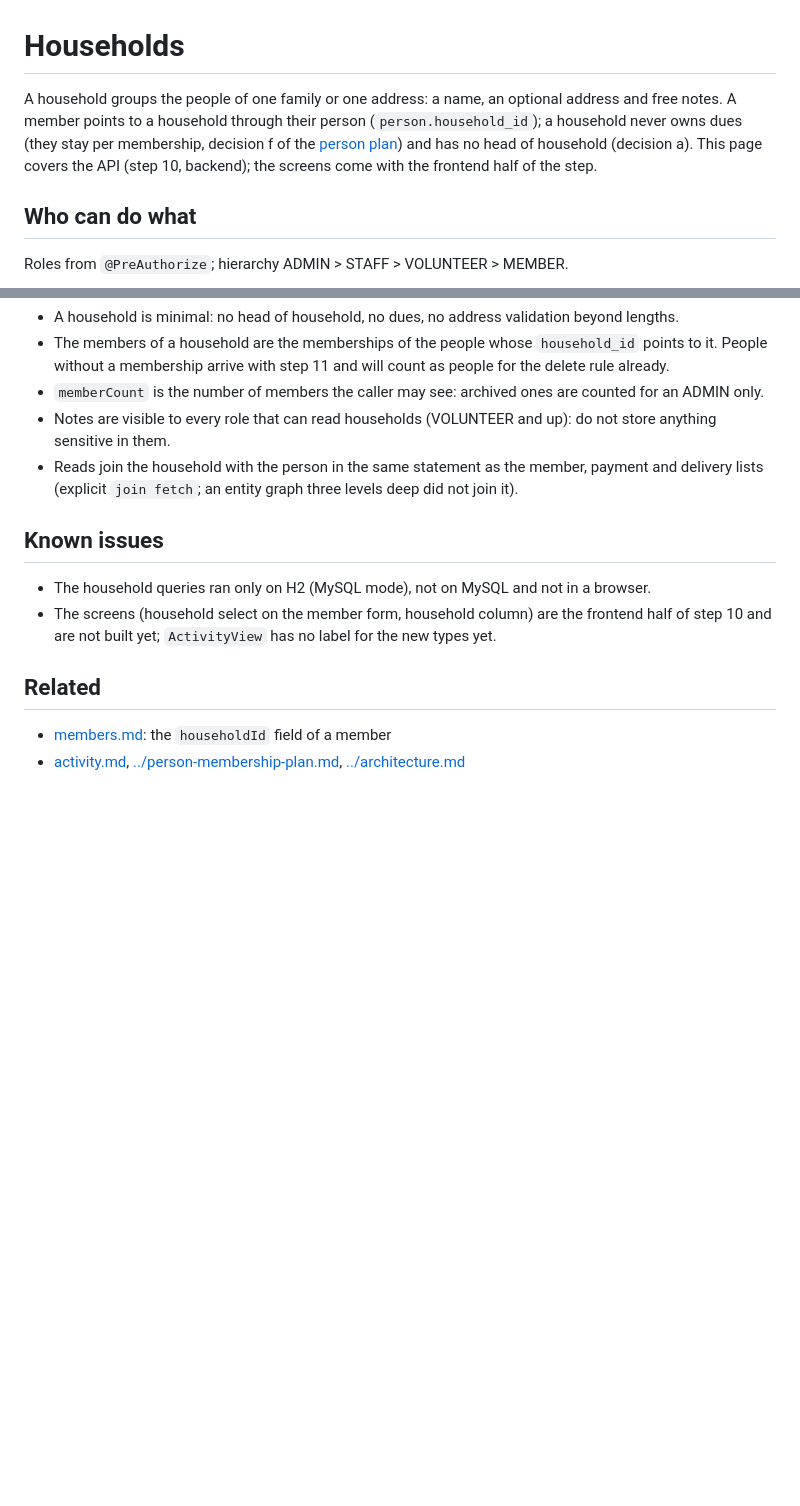
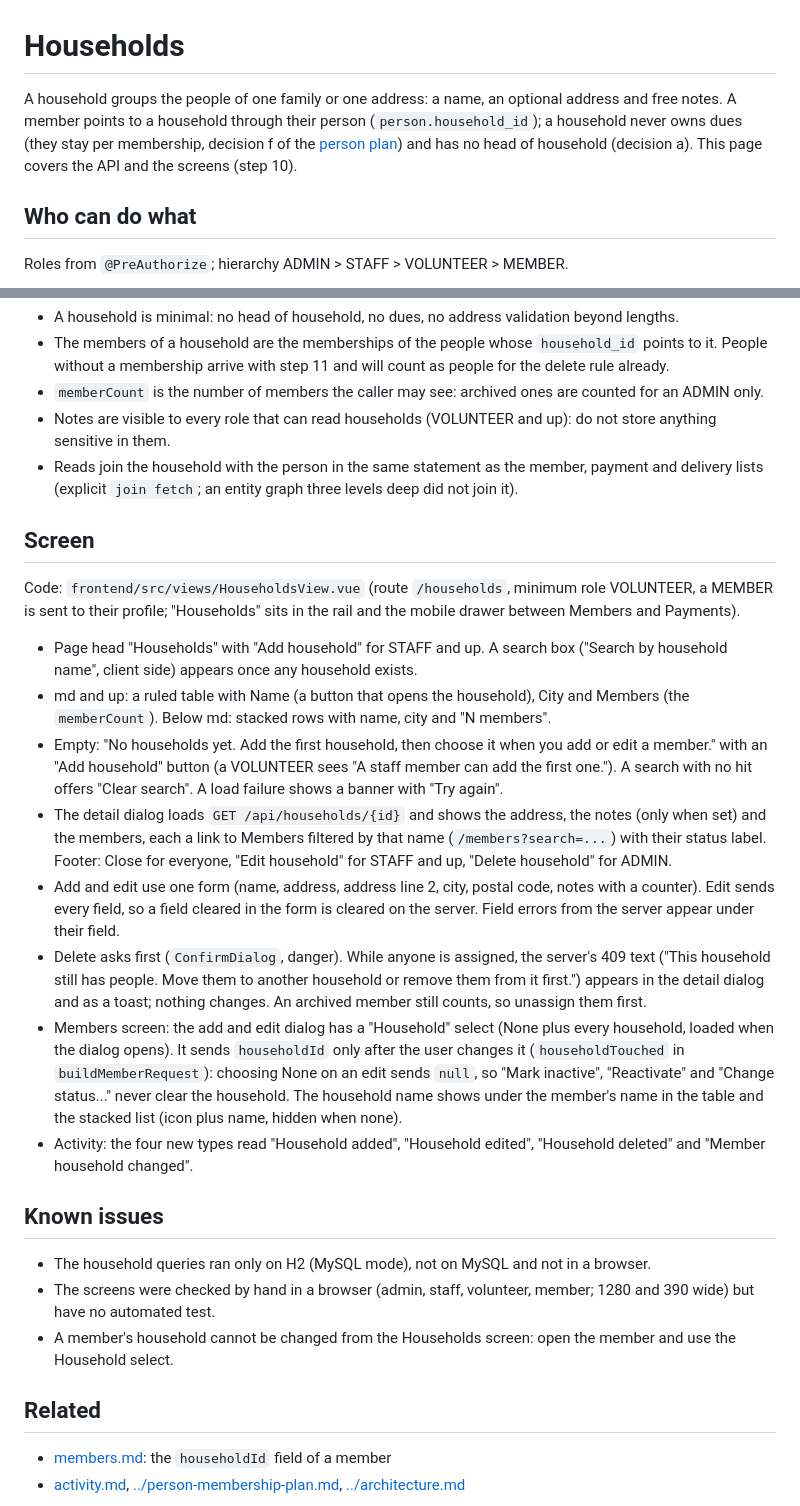
Before and after one commit to amenski/church-membership, a Markdown page: docs/features/households.md, 2 parts joined by grey strips. GitHub-like rendering; blank space fills up the shorter version.

```diff
--- a/docs/features/households.md
+++ b/docs/features/households.md
@@ -1,6 +1,6 @@
 # Households
 
-A household groups the people of one family or one address: a name, an optional address and free notes. A member points to a household through their person (`person.household_id`); a household never owns dues (they stay per membership, decision f of the [person plan](../person-membership-plan.md)) and has no head of household (decision a). This page covers the API (step 10, backend); the screens come with the frontend half of the step.
+A household groups the people of one family or one address: a name, an optional address and free notes. A member points to a household through their person (`person.household_id`); a household never owns dues (they stay per membership, decision f of the [person plan](../person-membership-plan.md)) and has no head of household (decision a). This page covers the API and the screens (step 10).
 
 ## Who can do what
 Roles from `@PreAuthorize`; hierarchy ADMIN > STAFF > VOLUNTEER > MEMBER.
@@ -83,9 +83,21 @@ New types (`activity_log.activity_type` is a plain `VARCHAR(50)`, so no migratio
 - Notes are visible to every role that can read households (VOLUNTEER and up): do not store anything sensitive in them.
 - Reads join the household with the person in the same statement as the member, payment and delivery lists (explicit `join fetch`; an entity graph three levels deep did not join it).
 
+## Screen
+Code: `frontend/src/views/HouseholdsView.vue` (route `/households`, minimum role VOLUNTEER, a MEMBER is sent to their profile; "Households" sits in the rail and the mobile drawer between Members and Payments).
+- Page head "Households" with "Add household" for STAFF and up. A search box ("Search by household name", client side) appears once any household exists.
+- md and up: a ruled table with Name (a button that opens the household), City and Members (the `memberCount`). Below md: stacked rows with name, city and "N members".
+- Empty: "No households yet. Add the first household, then choose it when you add or edit a member." with an "Add household" button (a VOLUNTEER sees "A staff member can add the first one."). A search with no hit offers "Clear search". A load failure shows a banner with "Try again".
+- The detail dialog loads `GET /api/households/{id}` and shows the address, the notes (only when set) and the members, each a link to Members filtered by that name (`/members?search=...`) with their status label. Footer: Close for everyone, "Edit household" for STAFF and up, "Delete household" for ADMIN.
+- Add and edit use one form (name, address, address line 2, city, postal code, notes with a counter). Edit sends every field, so a field cleared in the form is cleared on the server. Field errors from the server appear under their field.
+- Delete asks first (`ConfirmDialog`, danger). While anyone is assigned, the server's 409 text ("This household still has people. Move them to another household or remove them from it first.") appears in the detail dialog and as a toast; nothing changes. An archived member still counts, so unassign them first.
+- Members screen: the add and edit dialog has a "Household" select (None plus every household, loaded when the dialog opens). It sends `householdId` only after the user changes it (`householdTouched` in `buildMemberRequest`): choosing None on an edit sends `null`, so "Mark inactive", "Reactivate" and "Change status..." never clear the household. The household name shows under the member's name in the table and the stacked list (icon plus name, hidden when none).
+- Activity: the four new types read "Household added", "Household edited", "Household deleted" and "Member household changed".
+
 ## Known issues
 - The household queries ran only on H2 (MySQL mode), not on MySQL and not in a browser.
-- The screens (household select on the member form, household column) are the frontend half of step 10 and are not built yet; `ActivityView` has no label for the new types yet.
+- The screens were checked by hand in a browser (admin, staff, volunteer, member; 1280 and 390 wide) but have no automated test.
+- A member's household cannot be changed from the Households screen: open the member and use the Household select.
 
 ## Related
 - [members.md](members.md): the `householdId` field of a member
```
Also changed, not shown: README.md (+1 -1 lines), docs/features/members-view.md (+1 -0 lines).
